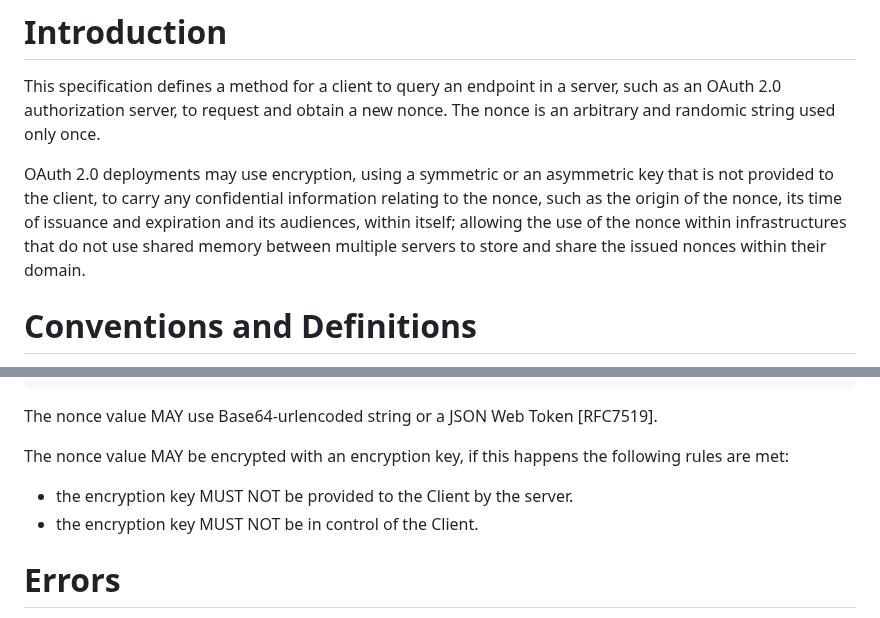
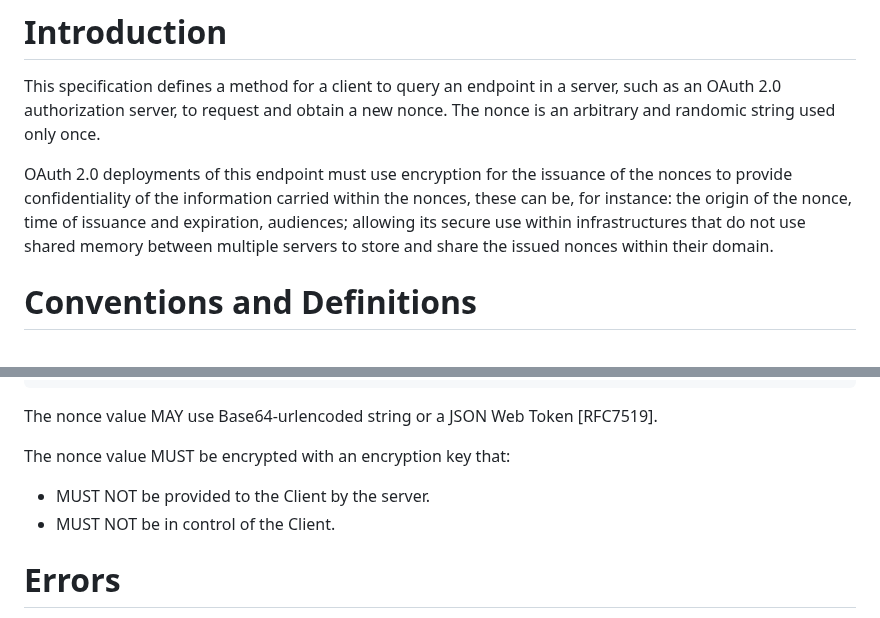
Before and after one commit to peppelinux/draft-demarco-oauth-nonce-endpoint, a Markdown page: draft-demarco-nonce-endpoint.md, 2 parts joined by grey strips. GitHub-like rendering.

Commit message:
introduction

`````diff
--- a/draft-demarco-nonce-endpoint.md
+++ b/draft-demarco-nonce-endpoint.md
@@ -66,7 +66,7 @@ This document defines the nonce endpoint for the implementations based on OAuth
 
 This specification defines a method for a client to query an endpoint in a server, such as an OAuth 2.0 authorization server, to request and obtain a new nonce. The nonce is an arbitrary and randomic string used only once.
 
-OAuth 2.0 deployments may use encryption, using a symmetric or an asymmetric key that is not provided to the client, to carry any confidential information relating to the nonce, such as the origin of the nonce, its time of issuance and expiration and its audiences, within itself; allowing the use of the nonce within infrastructures that do not use shared memory between multiple servers to store and share the issued nonces within their domain.
+OAuth 2.0 deployments of this endpoint must use encryption for the issuance of the nonces to provide confidentiality of the information carried within the nonces, these can be, for instance: the origin of the nonce, time of issuance and expiration, audiences; allowing its secure use within infrastructures that do not use shared memory between multiple servers to store and share the issued nonces within their domain.
 
 # Conventions and Definitions
 
@@ -100,10 +100,10 @@ Content-Type: application/json
 ````
 The nonce value MAY use Base64-urlencoded string or a JSON Web Token [RFC7519].
 
-The nonce value MAY be encrypted with an encryption key, if this happens the following rules are met:
+The nonce value MUST be encrypted with an encryption key that:
 
-- the encryption key MUST NOT be provided to the Client by the server.
-- the encryption key MUST NOT be in control of the Client.
+- MUST NOT be provided to the Client by the server.
+- MUST NOT be in control of the Client.
 
 # Errors
 
`````
